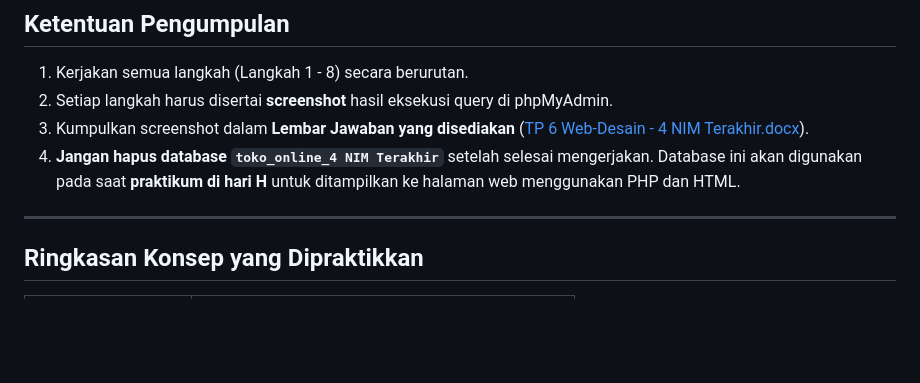
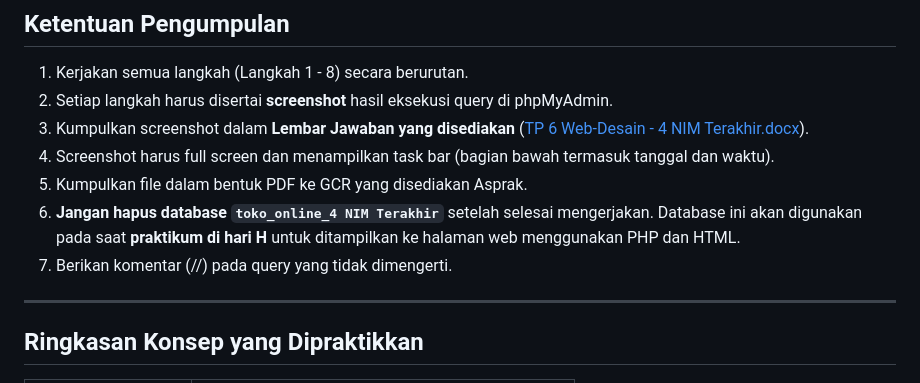
Before and after one commit to Nabilfikry/Praktikum-Web-Desain-D3-TT, a Markdown page: Praktikum Web-Desain-Modul-6/TP-Modul-6.md, the part around the change. Drawn GitHub-style; blank space fills up the shorter version.

Commit message:
update ketentuan TP

```diff
--- a/Praktikum Web-Desain-Modul-6/TP-Modul-6.md
+++ b/Praktikum Web-Desain-Modul-6/TP-Modul-6.md
@@ -241,7 +241,10 @@ WHERE nama = 'Budi Santoso';
 1. Kerjakan semua langkah (Langkah 1 - 8) secara berurutan.
 2. Setiap langkah harus disertai **screenshot** hasil eksekusi query di phpMyAdmin.
 3. Kumpulkan screenshot dalam **Lembar Jawaban yang disediakan** ([TP 6 Web-Desain - 4 NIM Terakhir.docx](https://docs.google.com/document/d/1zWVAfPv_rbSZ48kS-I6sNfrFTsWMeymuP_maKU-e2Ls/edit?usp=sharing)).
-4. **Jangan hapus database `toko_online_4 NIM Terakhir`** setelah selesai mengerjakan. Database ini akan digunakan pada saat **praktikum di hari H** untuk ditampilkan ke halaman web menggunakan PHP dan HTML.
+4. Screenshot harus full screen dan menampilkan task bar (bagian bawah termasuk tanggal dan waktu).
+5. Kumpulkan file dalam bentuk PDF ke GCR yang disediakan Asprak.
+6. **Jangan hapus database `toko_online_4 NIM Terakhir`** setelah selesai mengerjakan. Database ini akan digunakan pada saat **praktikum di hari H** untuk ditampilkan ke halaman web menggunakan PHP dan HTML.
+7. Berikan komentar (//) pada query yang tidak dimengerti.
 
 ---
 
```
